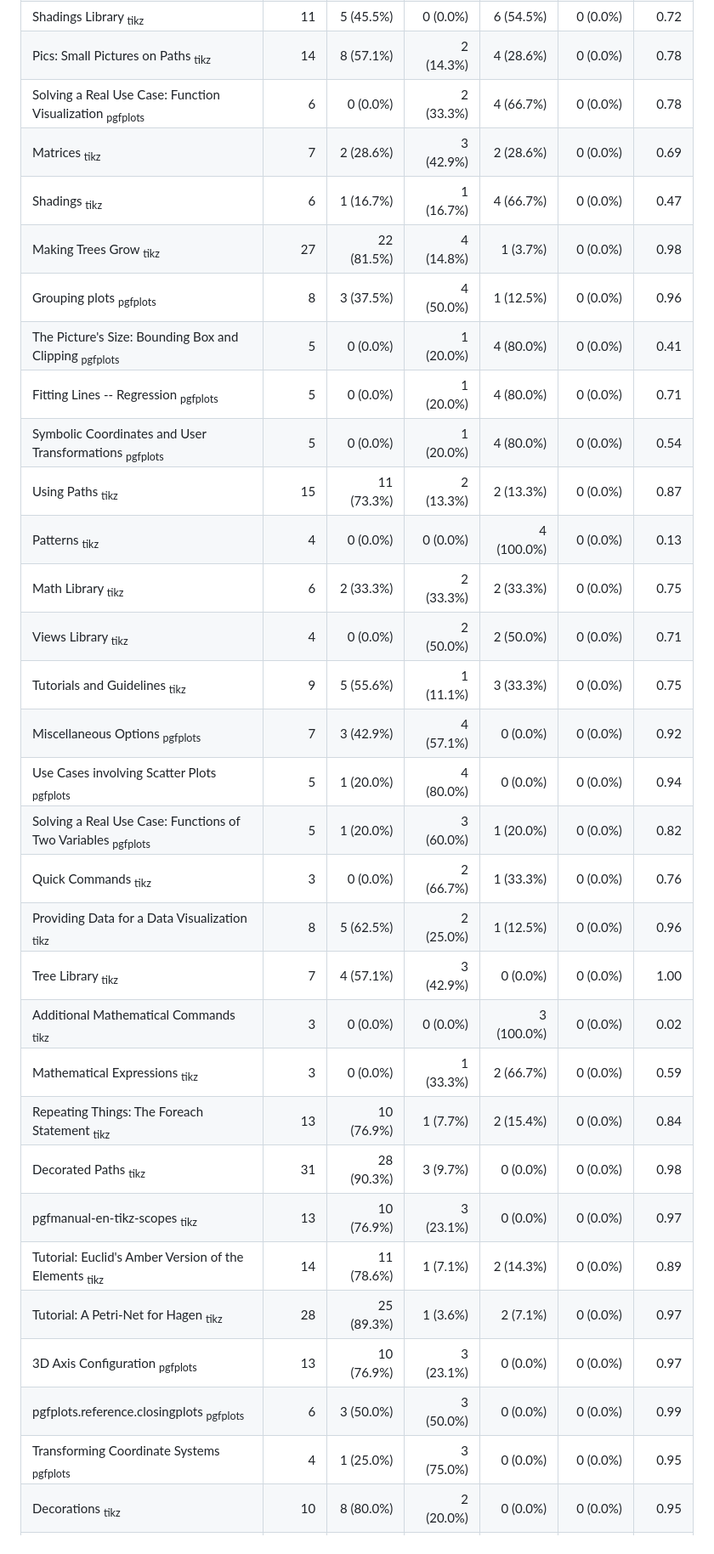
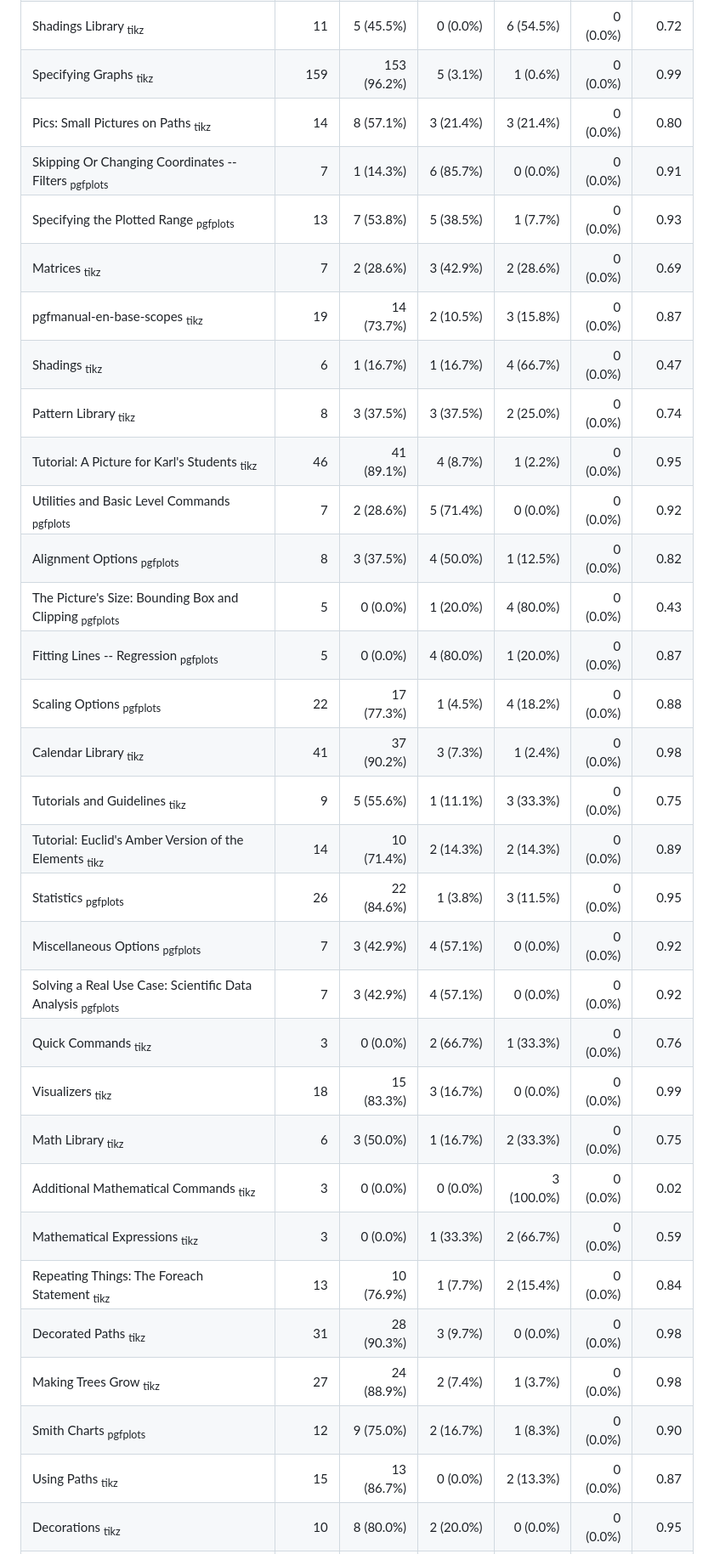
Before and after one commit to matheusmota-dev-br/tikra, a Markdown page: docs/conformance.md, the part around one of its changes. Shown at 85% size. Rendered like a GitHub page.

```diff
--- a/docs/conformance.md
+++ b/docs/conformance.md
@@ -88,33 +68,33 @@ Sorted by how many figures do not match, the work left.
 | Shadings Library <sub>tikz</sub> | 11 | 5 (45.5%) | 0 (0.0%) | 6 (54.5%) | 0 (0.0%) | 0.72 |
-| Pics: Small Pictures on Paths <sub>tikz</sub> | 14 | 8 (57.1%) | 2 (14.3%) | 4 (28.6%) | 0 (0.0%) | 0.78 |
-| Solving a Real Use Case: Function Visualization <sub>pgfplots</sub> | 6 | 0 (0.0%) | 2 (33.3%) | 4 (66.7%) | 0 (0.0%) | 0.78 |
+| Specifying Graphs <sub>tikz</sub> | 159 | 153 (96.2%) | 5 (3.1%) | 1 (0.6%) | 0 (0.0%) | 0.99 |
+| Pics: Small Pictures on Paths <sub>tikz</sub> | 14 | 8 (57.1%) | 3 (21.4%) | 3 (21.4%) | 0 (0.0%) | 0.80 |
+| Skipping Or Changing Coordinates -- Filters <sub>pgfplots</sub> | 7 | 1 (14.3%) | 6 (85.7%) | 0 (0.0%) | 0 (0.0%) | 0.91 |
+| Specifying the Plotted Range <sub>pgfplots</sub> | 13 | 7 (53.8%) | 5 (38.5%) | 1 (7.7%) | 0 (0.0%) | 0.93 |
 | Matrices <sub>tikz</sub> | 7 | 2 (28.6%) | 3 (42.9%) | 2 (28.6%) | 0 (0.0%) | 0.69 |
+| pgfmanual-en-base-scopes <sub>tikz</sub> | 19 | 14 (73.7%) | 2 (10.5%) | 3 (15.8%) | 0 (0.0%) | 0.87 |
 | Shadings <sub>tikz</sub> | 6 | 1 (16.7%) | 1 (16.7%) | 4 (66.7%) | 0 (0.0%) | 0.47 |
-| Making Trees Grow <sub>tikz</sub> | 27 | 22 (81.5%) | 4 (14.8%) | 1 (3.7%) | 0 (0.0%) | 0.98 |
-| Grouping plots <sub>pgfplots</sub> | 8 | 3 (37.5%) | 4 (50.0%) | 1 (12.5%) | 0 (0.0%) | 0.96 |
-| The Picture's Size: Bounding Box and Clipping <sub>pgfplots</sub> | 5 | 0 (0.0%) | 1 (20.0%) | 4 (80.0%) | 0 (0.0%) | 0.41 |
-| Fitting Lines -- Regression <sub>pgfplots</sub> | 5 | 0 (0.0%) | 1 (20.0%) | 4 (80.0%) | 0 (0.0%) | 0.71 |
-| Symbolic Coordinates and User Transformations <sub>pgfplots</sub> | 5 | 0 (0.0%) | 1 (20.0%) | 4 (80.0%) | 0 (0.0%) | 0.54 |
-| Using Paths <sub>tikz</sub> | 15 | 11 (73.3%) | 2 (13.3%) | 2 (13.3%) | 0 (0.0%) | 0.87 |
-| Patterns <sub>tikz</sub> | 4 | 0 (0.0%) | 0 (0.0%) | 4 (100.0%) | 0 (0.0%) | 0.13 |
-| Math Library <sub>tikz</sub> | 6 | 2 (33.3%) | 2 (33.3%) | 2 (33.3%) | 0 (0.0%) | 0.75 |
-| Views Library <sub>tikz</sub> | 4 | 0 (0.0%) | 2 (50.0%) | 2 (50.0%) | 0 (0.0%) | 0.71 |
+| Pattern Library <sub>tikz</sub> | 8 | 3 (37.5%) | 3 (37.5%) | 2 (25.0%) | 0 (0.0%) | 0.74 |
+| Tutorial: A Picture for Karl's Students <sub>tikz</sub> | 46 | 41 (89.1%) | 4 (8.7%) | 1 (2.2%) | 0 (0.0%) | 0.95 |
+| Utilities and Basic Level Commands <sub>pgfplots</sub> | 7 | 2 (28.6%) | 5 (71.4%) | 0 (0.0%) | 0 (0.0%) | 0.92 |
+| Alignment Options <sub>pgfplots</sub> | 8 | 3 (37.5%) | 4 (50.0%) | 1 (12.5%) | 0 (0.0%) | 0.82 |
+| The Picture's Size: Bounding Box and Clipping <sub>pgfplots</sub> | 5 | 0 (0.0%) | 1 (20.0%) | 4 (80.0%) | 0 (0.0%) | 0.43 |
+| Fitting Lines -- Regression <sub>pgfplots</sub> | 5 | 0 (0.0%) | 4 (80.0%) | 1 (20.0%) | 0 (0.0%) | 0.87 |
+| Scaling Options <sub>pgfplots</sub> | 22 | 17 (77.3%) | 1 (4.5%) | 4 (18.2%) | 0 (0.0%) | 0.88 |
+| Calendar Library <sub>tikz</sub> | 41 | 37 (90.2%) | 3 (7.3%) | 1 (2.4%) | 0 (0.0%) | 0.98 |
 | Tutorials and Guidelines <sub>tikz</sub> | 9 | 5 (55.6%) | 1 (11.1%) | 3 (33.3%) | 0 (0.0%) | 0.75 |
+| Tutorial: Euclid's Amber Version of the Elements <sub>tikz</sub> | 14 | 10 (71.4%) | 2 (14.3%) | 2 (14.3%) | 0 (0.0%) | 0.89 |
+| Statistics <sub>pgfplots</sub> | 26 | 22 (84.6%) | 1 (3.8%) | 3 (11.5%) | 0 (0.0%) | 0.95 |
 | Miscellaneous Options <sub>pgfplots</sub> | 7 | 3 (42.9%) | 4 (57.1%) | 0 (0.0%) | 0 (0.0%) | 0.92 |
-| Use Cases involving Scatter Plots <sub>pgfplots</sub> | 5 | 1 (20.0%) | 4 (80.0%) | 0 (0.0%) | 0 (0.0%) | 0.94 |
-| Solving a Real Use Case: Functions of Two Variables <sub>pgfplots</sub> | 5 | 1 (20.0%) | 3 (60.0%) | 1 (20.0%) | 0 (0.0%) | 0.82 |
+| Solving a Real Use Case: Scientific Data Analysis <sub>pgfplots</sub> | 7 | 3 (42.9%) | 4 (57.1%) | 0 (0.0%) | 0 (0.0%) | 0.92 |
 | Quick Commands <sub>tikz</sub> | 3 | 0 (0.0%) | 2 (66.7%) | 1 (33.3%) | 0 (0.0%) | 0.76 |
-| Providing Data for a Data Visualization <sub>tikz</sub> | 8 | 5 (62.5%) | 2 (25.0%) | 1 (12.5%) | 0 (0.0%) | 0.96 |
-| Tree Library <sub>tikz</sub> | 7 | 4 (57.1%) | 3 (42.9%) | 0 (0.0%) | 0 (0.0%) | 1.00 |
+| Visualizers <sub>tikz</sub> | 18 | 15 (83.3%) | 3 (16.7%) | 0 (0.0%) | 0 (0.0%) | 0.99 |
+| Math Library <sub>tikz</sub> | 6 | 3 (50.0%) | 1 (16.7%) | 2 (33.3%) | 0 (0.0%) | 0.75 |
 | Additional Mathematical Commands <sub>tikz</sub> | 3 | 0 (0.0%) | 0 (0.0%) | 3 (100.0%) | 0 (0.0%) | 0.02 |
 | Mathematical Expressions <sub>tikz</sub> | 3 | 0 (0.0%) | 1 (33.3%) | 2 (66.7%) | 0 (0.0%) | 0.59 |
 | Repeating Things: The Foreach Statement <sub>tikz</sub> | 13 | 10 (76.9%) | 1 (7.7%) | 2 (15.4%) | 0 (0.0%) | 0.84 |
 | Decorated Paths <sub>tikz</sub> | 31 | 28 (90.3%) | 3 (9.7%) | 0 (0.0%) | 0 (0.0%) | 0.98 |
-| pgfmanual-en-tikz-scopes <sub>tikz</sub> | 13 | 10 (76.9%) | 3 (23.1%) | 0 (0.0%) | 0 (0.0%) | 0.97 |
-| Tutorial: Euclid's Amber Version of the Elements <sub>tikz</sub> | 14 | 11 (78.6%) | 1 (7.1%) | 2 (14.3%) | 0 (0.0%) | 0.89 |
-| Tutorial: A Petri-Net for Hagen <sub>tikz</sub> | 28 | 25 (89.3%) | 1 (3.6%) | 2 (7.1%) | 0 (0.0%) | 0.97 |
-| 3D Axis Configuration <sub>pgfplots</sub> | 13 | 10 (76.9%) | 3 (23.1%) | 0 (0.0%) | 0 (0.0%) | 0.97 |
-| pgfplots.reference.closingplots <sub>pgfplots</sub> | 6 | 3 (50.0%) | 3 (50.0%) | 0 (0.0%) | 0 (0.0%) | 0.99 |
-| Transforming Coordinate Systems <sub>pgfplots</sub> | 4 | 1 (25.0%) | 3 (75.0%) | 0 (0.0%) | 0 (0.0%) | 0.95 |
+| Making Trees Grow <sub>tikz</sub> | 27 | 24 (88.9%) | 2 (7.4%) | 1 (3.7%) | 0 (0.0%) | 0.98 |
+| Smith Charts <sub>pgfplots</sub> | 12 | 9 (75.0%) | 2 (16.7%) | 1 (8.3%) | 0 (0.0%) | 0.90 |
+| Using Paths <sub>tikz</sub> | 15 | 13 (86.7%) | 0 (0.0%) | 2 (13.3%) | 0 (0.0%) | 0.87 |
 | Decorations <sub>tikz</sub> | 10 | 8 (80.0%) | 2 (20.0%) | 0 (0.0%) | 0 (0.0%) | 0.95 |
 | Declaring and Using Images <sub>tikz</sub> | 2 | 0 (0.0%) | 0 (0.0%) | 2 (100.0%) | 0 (0.0%) | 0.02 |
```
Also changed, not shown: other parts of docs/conformance.md (+126 -128 lines).
